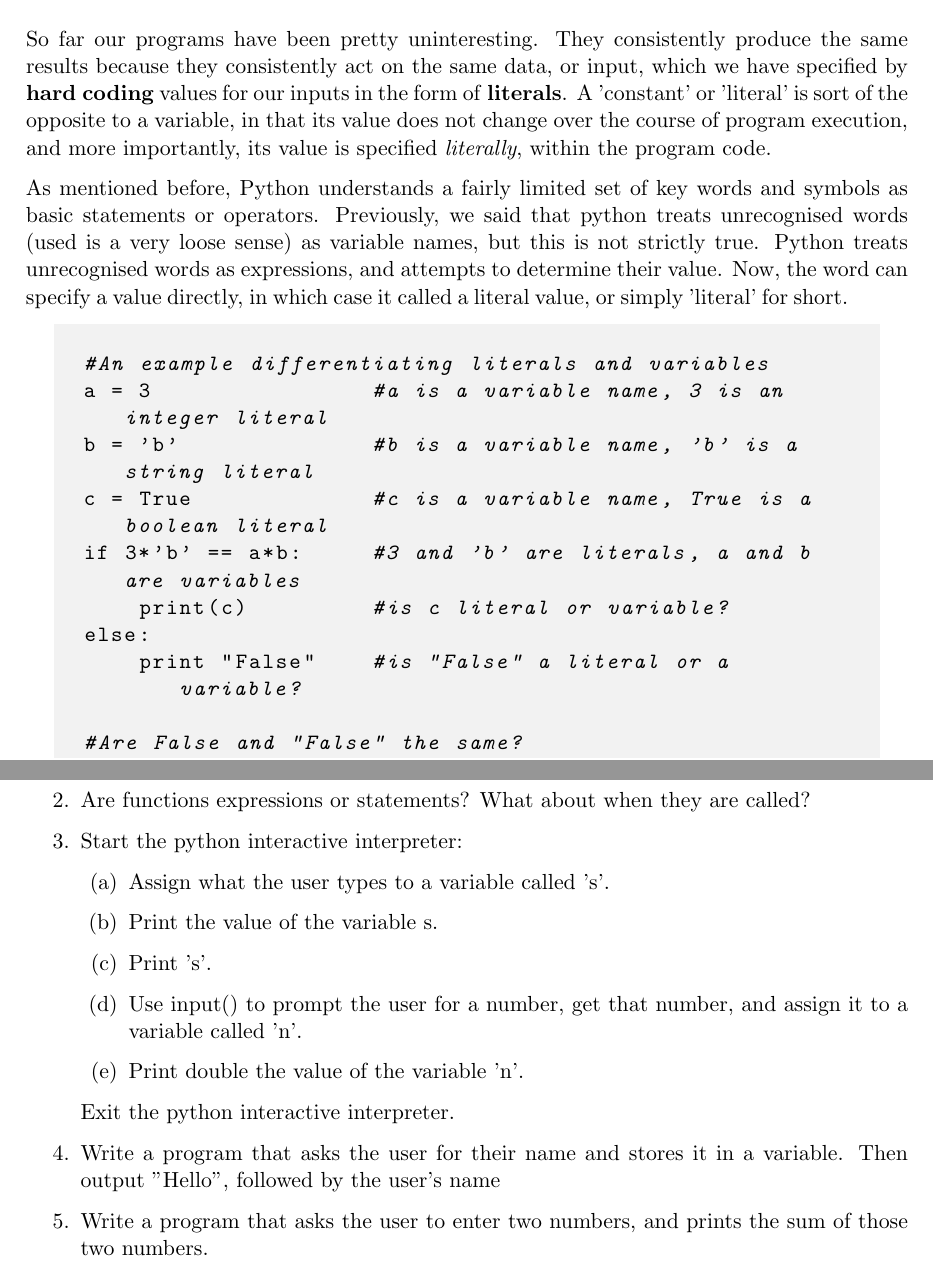
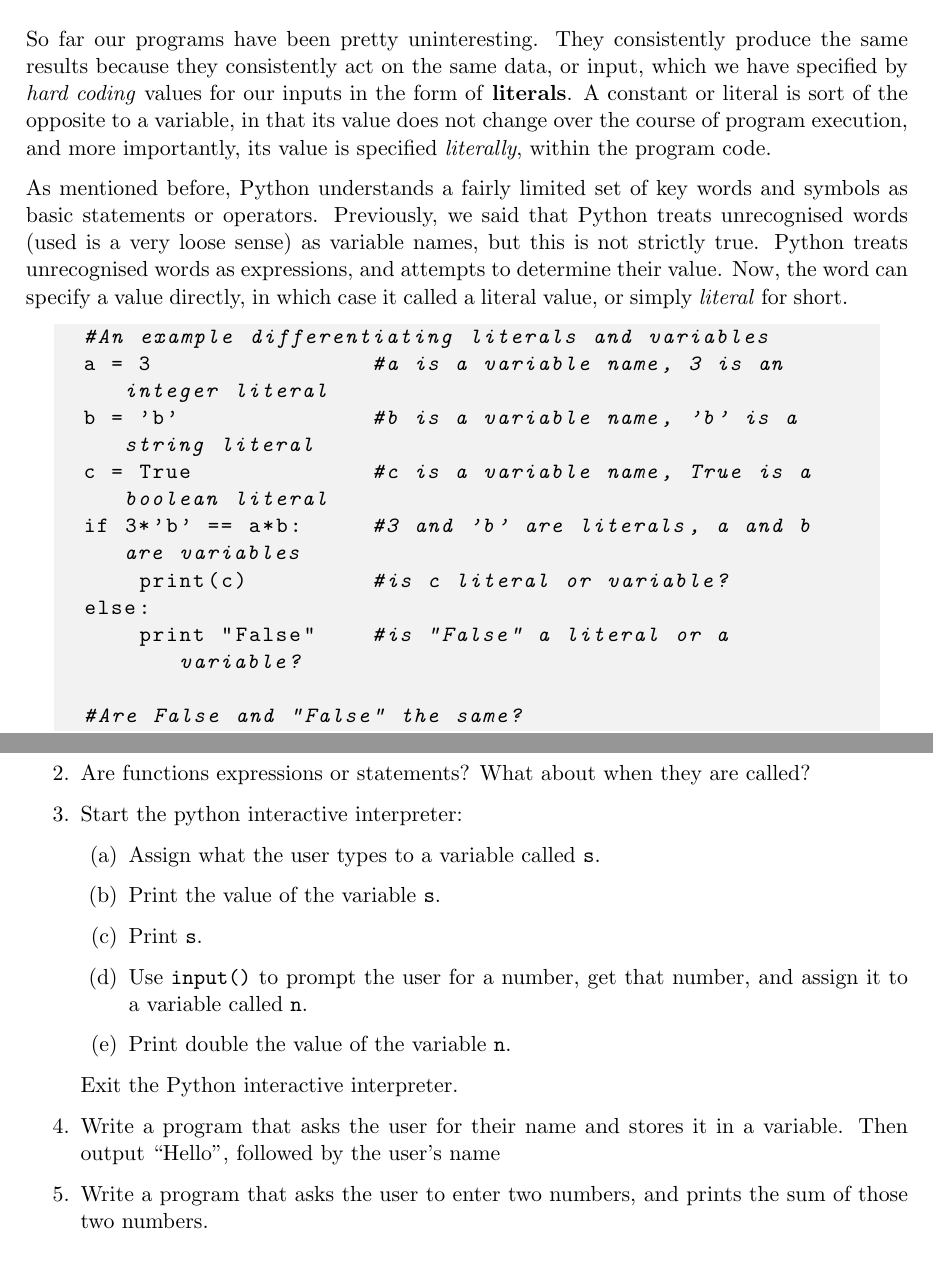
Before and after one commit to ninas/umonya_notes, a LaTeX document (latex/umonya.tex, which reads latex/basic_input.tex): two parts of pages 15 and 17 of 17, joined at a grey line, cut so that both start at the same text. Compiled offline with pdfLaTeX.

Commit message:
Basic_input checked

```diff
--- a/latex/basic_input.tex
+++ b/latex/basic_input.tex
@@ -1,11 +1,10 @@
 
 \section{Literal Values}
 
-So far our programs have been pretty uninteresting. They     consistently produce the same results because they consistently act on     the same data, or input, which we have specified by \textbf{hard       coding} values for our inputs in the form of     \textbf{literals}. A 'constant' or 'literal' is sort of the opposite to a     variable, in that its value does not change over the course of program     execution, and more importantly, its value is specified     \textit{literally}, within the program code.
+So far our programs have been pretty uninteresting. They     consistently produce the same results because they consistently act on     the same data, or input, which we have specified by \textit{hard       coding} values for our inputs in the form of     \textbf{literals}. A constant or literal is sort of the opposite to a     variable, in that its value does not change over the course of program     execution, and more importantly, its value is specified     \textit{literally}, within the program code.
 
-As mentioned before, Python understands a fairly limited set of key     words and symbols as basic statements or operators. Previously, we     said that python treats unrecognised words (used is a very loose sense)     as variable names, but this is not strictly true. Python treats     unrecognised words as expressions, and attempts to determine their     value. Now, the word can specify a value directly, in which case it     called a literal value, or simply 'literal' for short.
+As mentioned before, Python understands a fairly limited set of key     words and symbols as basic statements or operators. Previously, we     said that Python treats unrecognised words (used is a very loose sense)     as variable names, but this is not strictly true. Python treats     unrecognised words as expressions, and attempts to determine their     value. Now, the word can specify a value directly, in which case it     called a literal value, or simply \textit{literal} for short.
 \begin{lstlisting}
-
 #An example differentiating literals and variables
 a = 3                #a is a variable name, 3 is an integer literal
 b = 'b'              #b is a variable name, 'b' is a string literal
@@ -53,13 +52,13 @@ Back to 'input'! 'input' captures a single line of text from     the keyboard, a
 	\item Are functions expressions or statements? What about when they       are called?
 	\item Start the python interactive interpreter:
 \begin{enumerate}
-	\item Assign what the user types to a variable called           's'.
-	\item Print the value of the variable s.
-	\item Print 's'.
-	\item Use input() to prompt the user for a number, get that number, and assign it to a variable called 'n'.
-	\item Print double the value of the variable 'n'.
-\end{enumerate}        Exit the python interactive interpreter.
-	\item Write a program that asks the user for their name and       stores it in a variable. Then output "Hello", followed by the       user's name
+	\item Assign what the user types to a variable called           \texttt{s}.
+	\item Print the value of the variable \texttt{s}.
+	\item Print \texttt{s}.
+	\item Use \texttt{input()} to prompt the user for a number, get that number, and assign it to a variable called \texttt{n}.
+	\item Print double the value of the variable \texttt{n}.
+\end{enumerate}        Exit the Python interactive interpreter.
+	\item Write a program that asks the user for their name and       stores it in a variable. Then output ``Hello", followed by the       user's name
 	\item Write a program that asks the user to enter two numbers, and       prints the sum of those two numbers.
 	\item Write a program that asks the user to enter two numbers, and       prints the difference of those two numbers.
 	\item Write a program that asks the user to enter two numbers, and       prints the product of those two numbers. Are you sensing a pattern       here?
```
Also changed, not shown: latex/umonya.pdf, latex/basic_input.tex (6 more changed lines), 1 other file.
